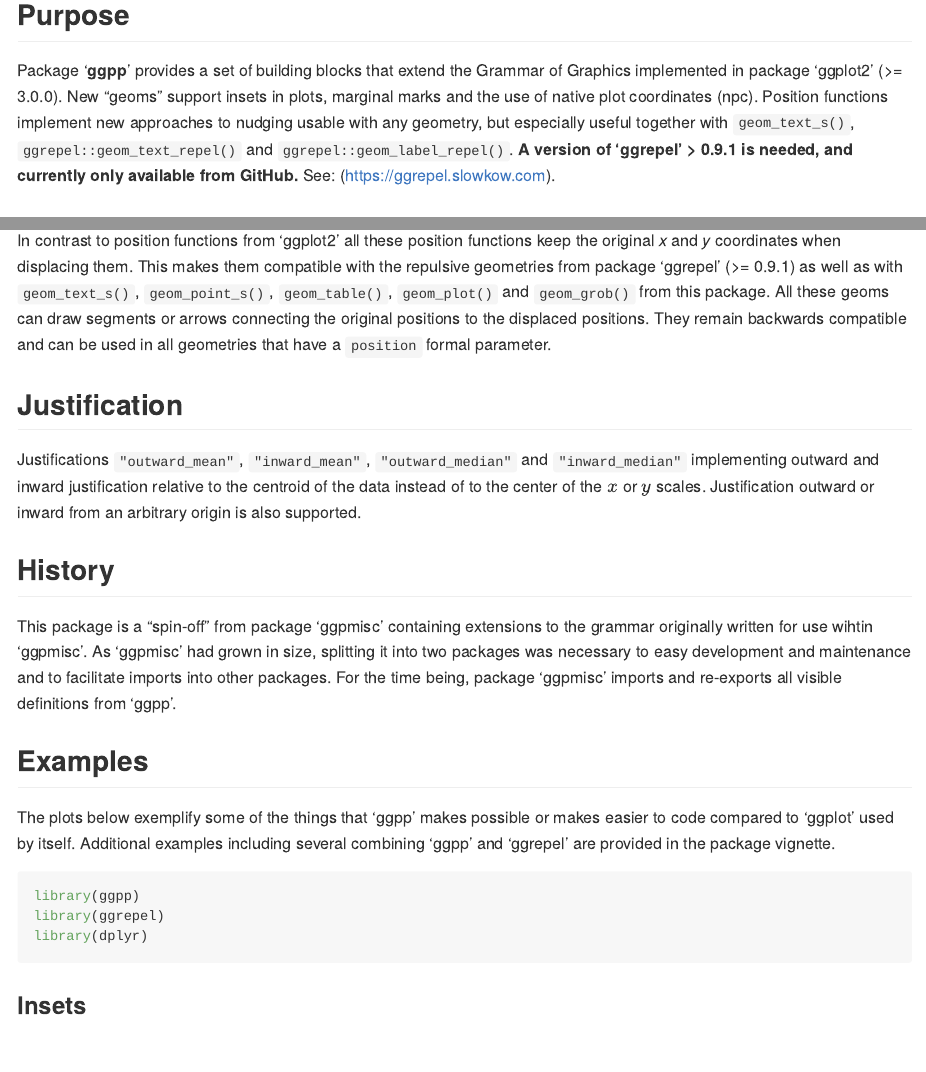
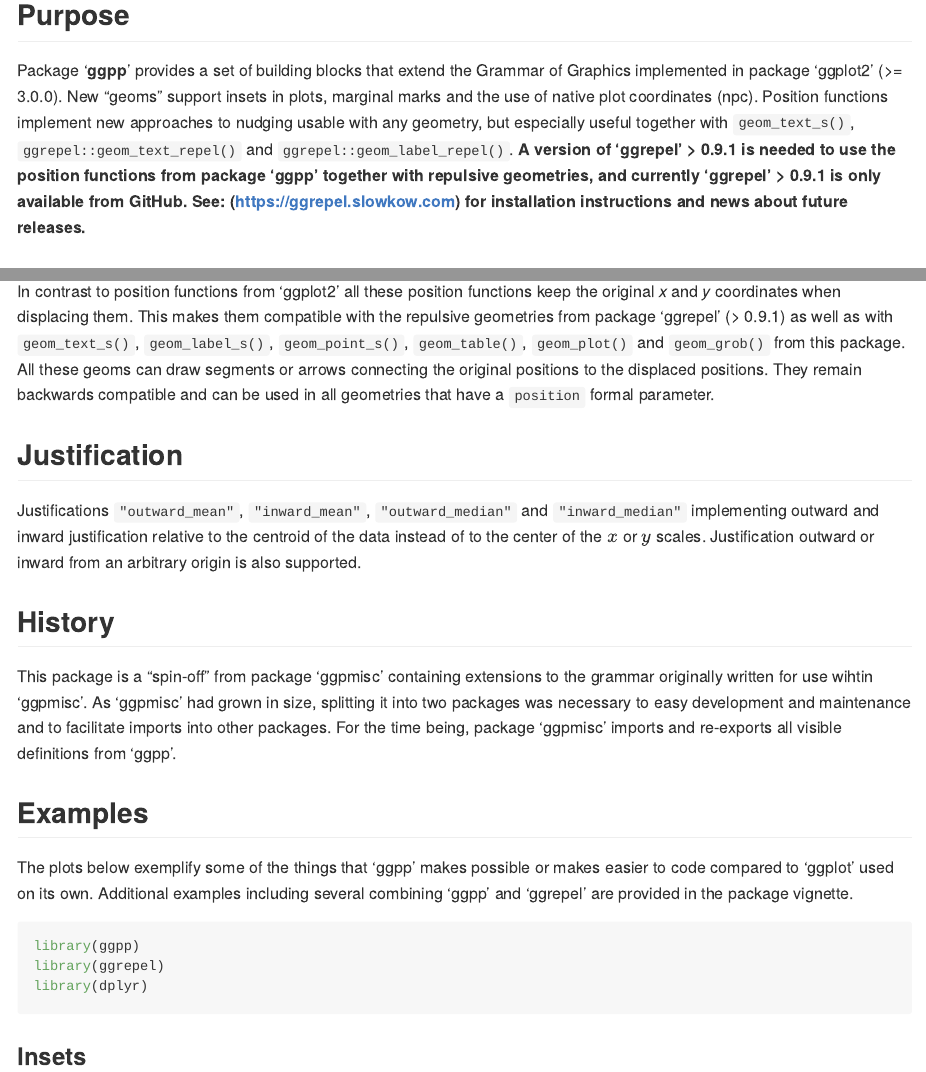
Before and after one commit to aphalo/ggpp, an R Markdown document (README.Rmd): the page in a window 1100 px wide, from 120 px down, and a second part further down, joined at a grey line. The pictures show the output file README.md that the author committed with the source, drawn offline in the style of GitHub; badge pictures from the web are left out.

Commit message:
RC ready for testing

```diff
--- a/README.Rmd
+++ b/README.Rmd
@@ -24,9 +24,12 @@ Package '**ggpp**' provides a set of building blocks that extend the Grammar of
 Graphics implemented in package 'ggplot2' (>= 3.0.0). New "geoms" support insets
 in plots, marginal marks and the use of native plot coordinates (npc). Position
 functions implement new approaches to nudging usable with any geometry, but
-especially useful together with `geom_text_s()`, `ggrepel::geom_text_repel()` and
-`ggrepel::geom_label_repel()`. **A version of 'ggrepel' > 0.9.1 is needed, and
-currently only available from GitHub.** See: (https://ggrepel.slowkow.com).
+especially useful together with `geom_text_s()`, `ggrepel::geom_text_repel()`
+and `ggrepel::geom_label_repel()`. **A version of 'ggrepel' > 0.9.1 is needed to
+use the position functions from package 'ggpp' together with repulsive
+geometries, and currently 'ggrepel' > 0.9.1 is only available from GitHub. See:
+(https://ggrepel.slowkow.com) for installation instructions and news about
+future releases.**
 
 ## Extended Grammar of graphics
 
@@ -97,12 +100,12 @@ like the positions from 'ggplot2' but keep in data the original coordinates.
 
 In contrast to position functions from 'ggplot2' all these position functions
 keep the original _x_ and _y_ coordinates when displacing them. This makes them
-compatible with the repulsive geometries from package 'ggrepel' (>= 0.9.1) as
-well as with `geom_text_s()`, `geom_point_s()`, `geom_table()`, `geom_plot()`
-and `geom_grob()` from this package. All these geoms can draw segments or arrows
-connecting the original positions to the displaced positions. They remain
-backwards compatible and can be used in all geometries that have a `position`
-formal parameter.
+compatible with the repulsive geometries from package 'ggrepel' (> 0.9.1) as
+well as with `geom_text_s()`, `geom_label_s()`, `geom_point_s()`,
+`geom_table()`, `geom_plot()` and `geom_grob()` from this package. All these
+geoms can draw segments or arrows connecting the original positions to the
+displaced positions. They remain backwards compatible and can be used in all
+geometries that have a `position` formal parameter.
 
 ## Justification
 
@@ -122,7 +125,7 @@ package 'ggpmisc' imports and re-exports all visible definitions from 'ggpp'.
 ## Examples
 
 The plots below exemplify some of the things that 'ggpp' makes possible or
-makes easier to code compared to 'ggplot' used by itself. Additional examples
+makes easier to code compared to 'ggplot' used on its own. Additional examples
 including several combining 'ggpp' and 'ggrepel' are provided in the package
 vignette.
 
```
Also changed, not shown: NEWS.md (+2 -1 lines), README.md, README.Rmd (2 more changed lines).
